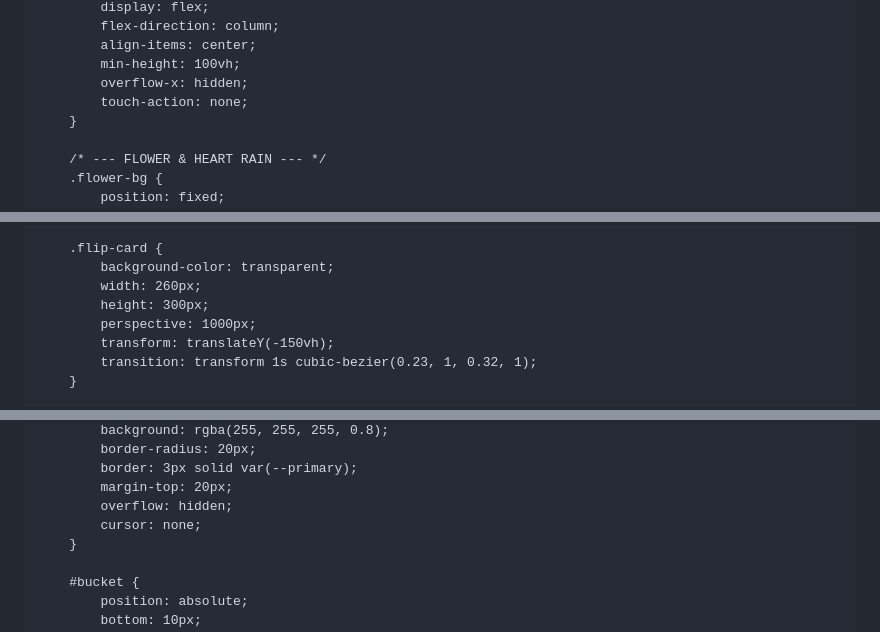
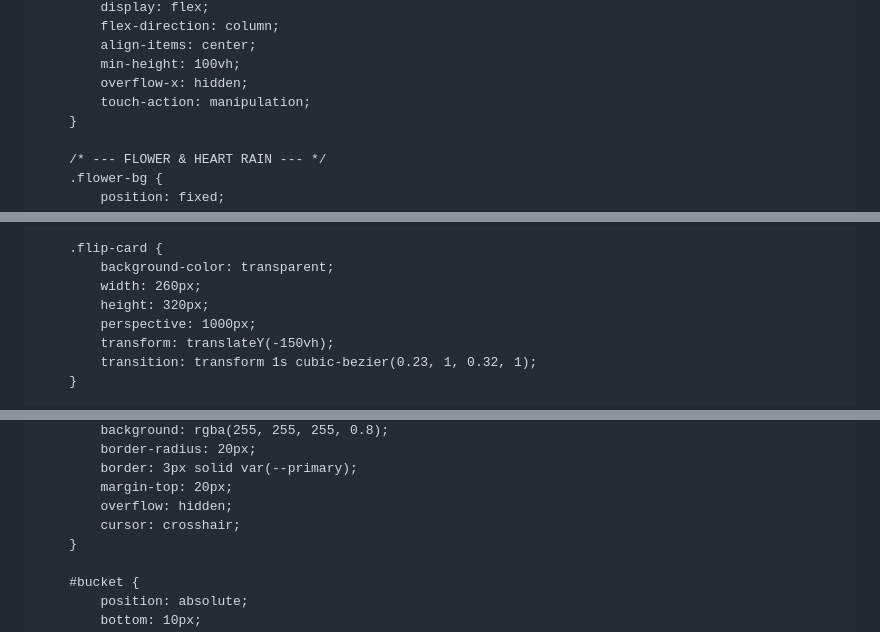
Before and after one commit to yashbhagat27-ux/nosh7, a Markdown page: README.md, 3 parts joined by grey strips. GitHub-like rendering.

```diff
--- a/README.md
+++ b/README.md
@@ -22,7 +23,7 @@
             align-items: center;
             min-height: 100vh;
             overflow-x: hidden;
-            touch-action: none;
+            touch-action: manipulation;
         }
 
         /* --- FLOWER & HEART RAIN --- */
@@ -80,7 +81,7 @@
         .flip-card {
             background-color: transparent;
             width: 260px;
-            height: 300px;
+            height: 320px;
             perspective: 1000px;
             transform: translateY(-150vh);
             transition: transform 1s cubic-bezier(0.23, 1, 0.32, 1);
@@ -152,7 +159,7 @@
             border: 3px solid var(--primary);
             margin-top: 20px;
             overflow: hidden;
-            cursor: none;
+            cursor: crosshair;
         }
 
         #bucket {
```
Also changed, not shown: other parts of README.md (+65 -12 lines).
